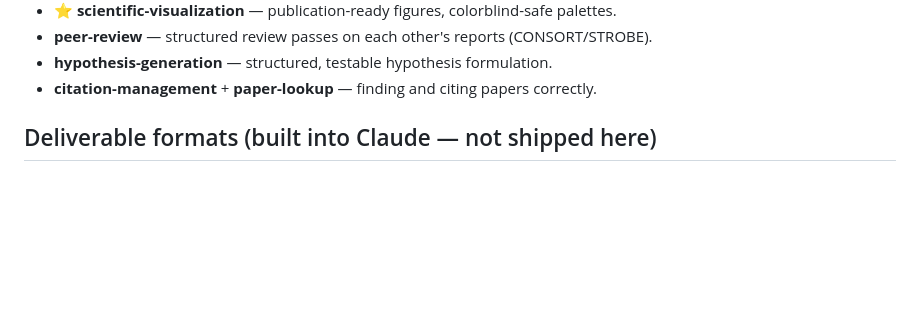
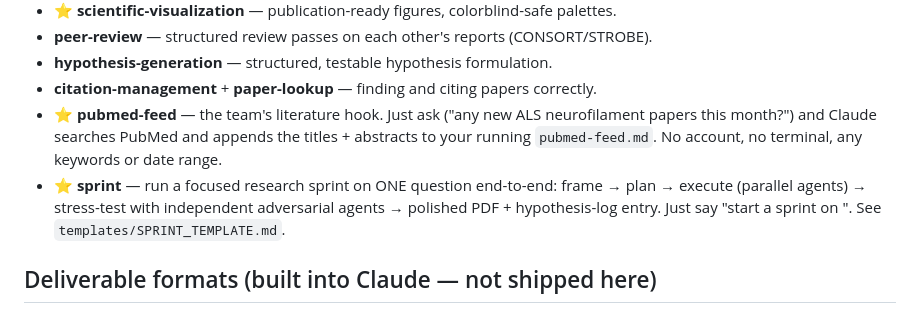
Before and after one commit to als-charcot/als-team-claude, a Markdown page: .claude/skills/INDEX.md, the part around the change. GitHub-like rendering; blank space fills up the shorter version.

```diff
--- a/.claude/skills/INDEX.md
+++ b/.claude/skills/INDEX.md
@@ -26,6 +26,13 @@ is the core you'll use most.
 - **peer-review** — structured review passes on each other's reports (CONSORT/STROBE).
 - **hypothesis-generation** — structured, testable hypothesis formulation.
 - **citation-management** + **paper-lookup** — finding and citing papers correctly.
+- ⭐ **pubmed-feed** — the team's literature hook. Just ask ("any new ALS neurofilament
+  papers this month?") and Claude searches PubMed and appends the titles + abstracts to
+  your running `pubmed-feed.md`. No account, no terminal, any keywords or date range.
+- ⭐ **sprint** — run a focused research sprint on ONE question end-to-end: frame → plan →
+  execute (parallel agents) → stress-test with independent adversarial agents → polished
+  PDF + hypothesis-log entry. Just say "start a sprint on <question>". See
+  `templates/SPRINT_TEMPLATE.md`.
 
 ## Deliverable formats (built into Claude — not shipped here)
 
```
Also changed, not shown: TRY-IT-YOURSELF.md (added, +45 -0 lines).
